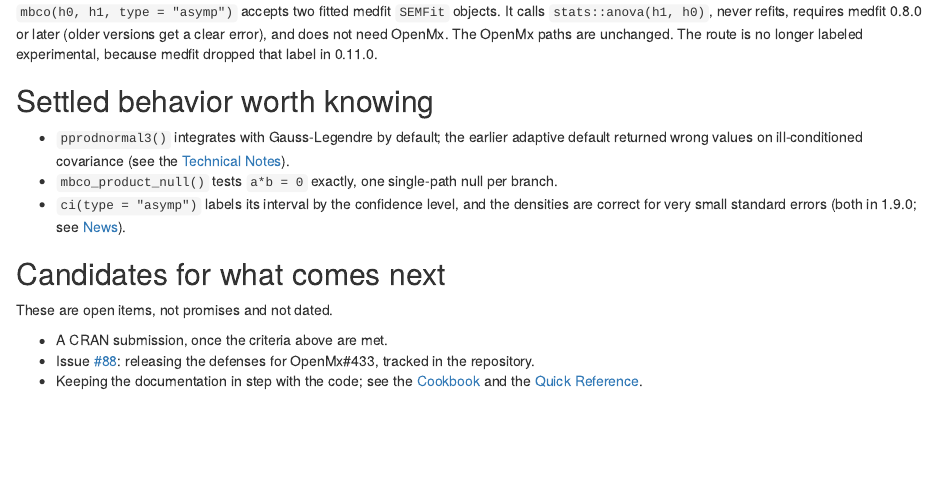
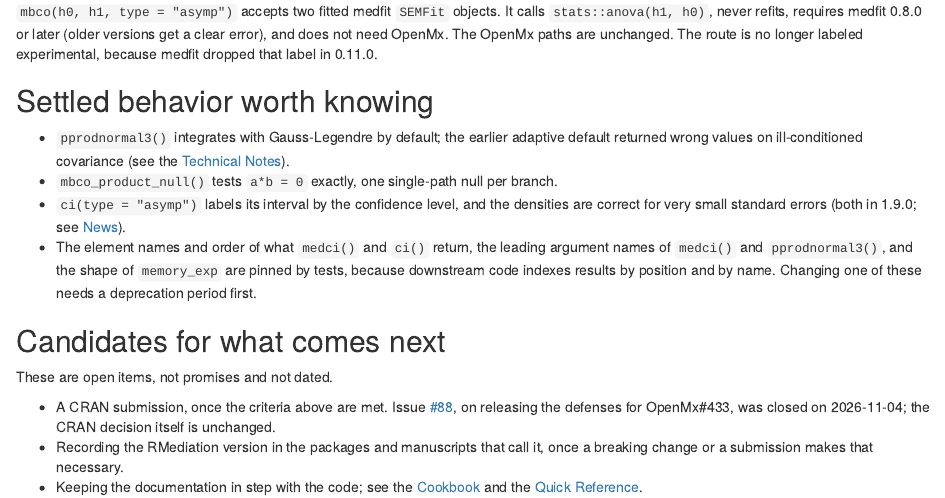
Before and after one commit to Data-Wise/rmediation, an R Markdown document (vignettes/articles/roadmap.Rmd): the page in a window 1100 px wide, from 450 px down. Rendered offline with R 4.5, knitr and Pandoc, with nearby package versions.

Commit message:
docs: update roadmap, .STATUS and release plan after the shape-test work
- roadmap: pinned result shapes are settled behavior; #88 closed; add the
  version-recording candidate
- .STATUS: 2026-11-04 entries (consumer review, #132-#134, check-local pass,
  #88 closed, pinning on hold)
- PLAN-github-release-1.8.0: mark DONE (1.8.0, 1.8.1, 1.9.0 shipped)

Co-Authored-By: Claude Sonnet 5.5 <noreply@anthropic.com>

```diff
--- a/vignettes/articles/roadmap.Rmd
+++ b/vignettes/articles/roadmap.Rmd
@@ -23,11 +23,12 @@ No CRAN submission is planned until a medfit release that provides `fixed_x` and
 - `pprodnormal3()` integrates with Gauss-Legendre by default; the earlier adaptive default returned wrong values on ill-conditioned covariance (see the [Technical Notes](technical-notes.html)).
 - `mbco_product_null()` tests `a*b = 0` exactly, one single-path null per branch.
 - `ci(type = "asymp")` labels its interval by the confidence level, and the densities are correct for very small standard errors (both in 1.9.0; see [News](../news/index.html)).
+- The element names and order of what `medci()` and `ci()` return, the leading argument names of `medci()` and `pprodnormal3()`, and the shape of `memory_exp` are pinned by tests, because downstream code indexes results by position and by name. Changing one of these needs a deprecation period first.
 
 ## Candidates for what comes next
 
 These are open items, not promises and not dated.
 
-- A CRAN submission, once the criteria above are met.
-- Issue [#88](https://github.com/Data-Wise/rmediation/issues/88): releasing the defenses for OpenMx#433, tracked in the repository.
+- A CRAN submission, once the criteria above are met. Issue [#88](https://github.com/Data-Wise/rmediation/issues/88), on releasing the defenses for OpenMx#433, was closed on 2026-11-04; the CRAN decision itself is unchanged.
+- Recording the RMediation version in the packages and manuscripts that call it, once a breaking change or a submission makes that necessary.
 - Keeping the documentation in step with the code; see the [Cookbook](cookbook.html) and the [Quick Reference](refcard.html).
```
Also changed, not shown: planning/PLAN-github-release-1.8.0-2026-10-30.md (+1 -1 lines), 1 other file.
